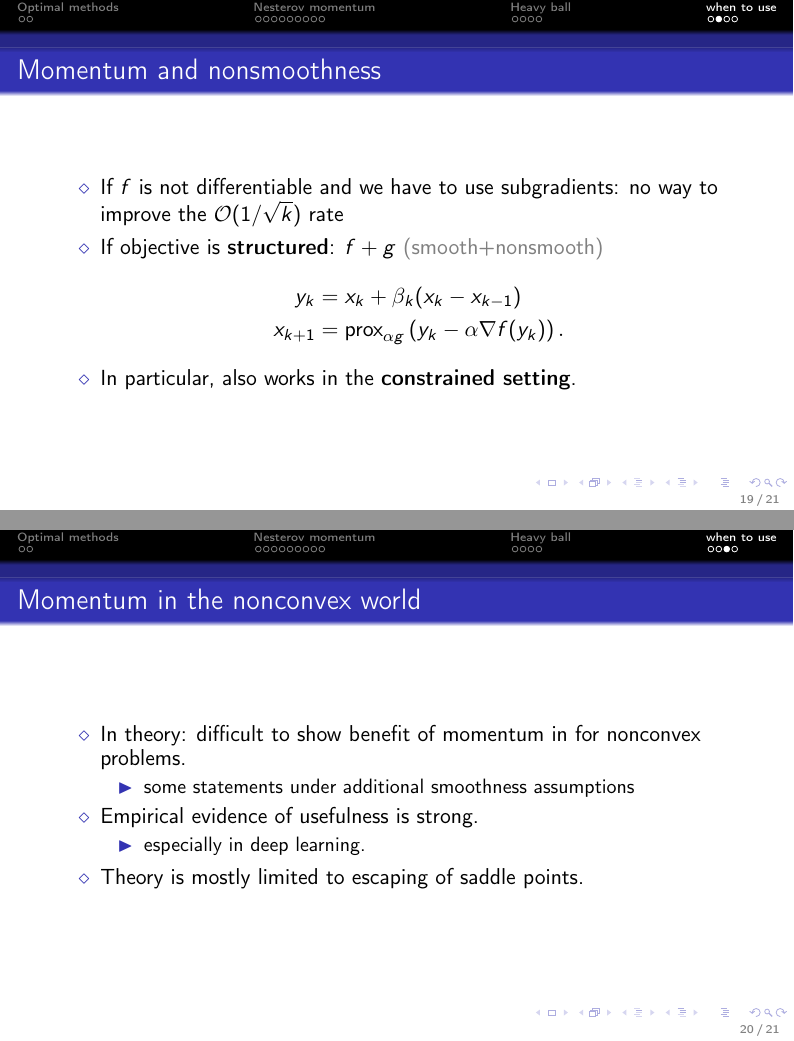
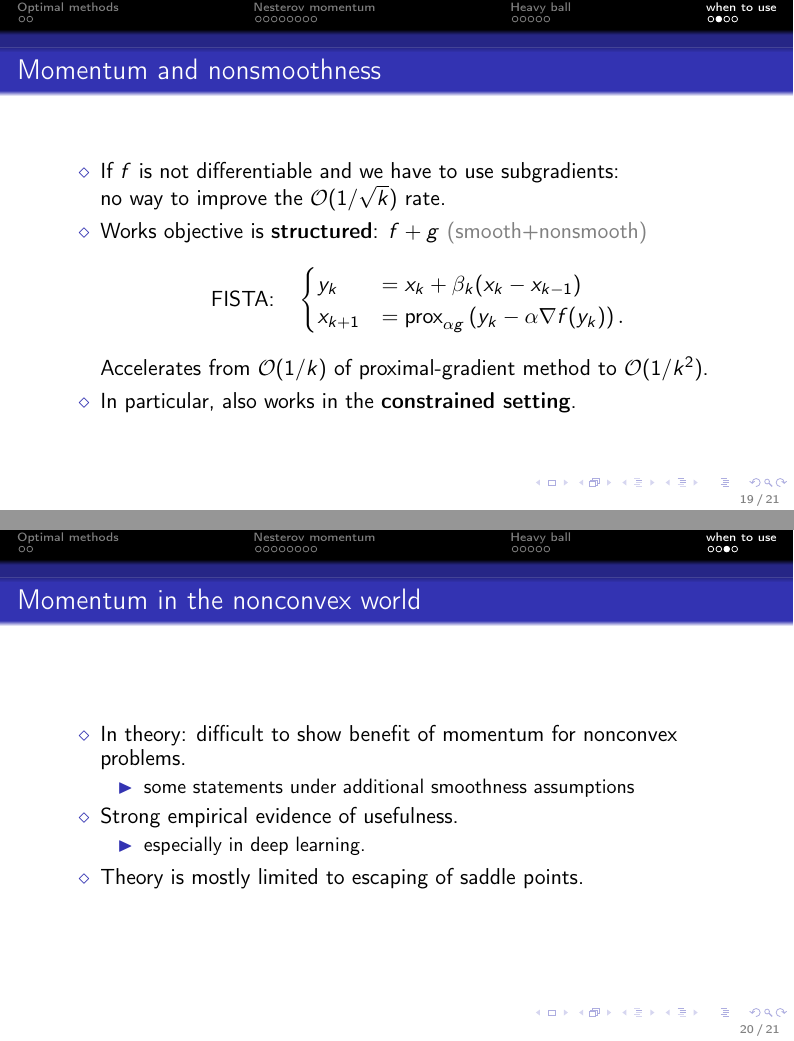
Before and after one commit to AxelBohm/optimization-for-DS-lecture, LaTeX slides (slides/Momentum/momentum_acceleration.tex): pages 19 and 20 of 21, joined at a grey line. Compiled offline with pdfLaTeX.

Commit message:
more clarifying changes

```diff
--- a/slides/Momentum/momentum_acceleration.tex
+++ b/slides/Momentum/momentum_acceleration.tex
@@ -320,13 +320,20 @@
 \begin{frame}
   \frametitle{Momentum and nonsmoothness}
   \begin{itemize}
-    \item If $f$ is not differentiable and we have to use subgradients:
-          no way to improve the $\mathcal{O}(1/\sqrt{k})$ rate
-    \item If objective is \textbf{structured}: $f+g$ \textcolor{gray}{(smooth+nonsmooth)}
-          \begin{align}
-            y_{k} &= x_k + \beta_k (x_k - x_{k-1}) \\
-            x_{k+1} &= \prox{\alpha g}{y_k - \alpha \nabla f(y_k)}.
-          \end{align}
+    \item If $f$ is not differentiable and we have to use subgradients:\\
+          no way to improve the $\mathcal{O}(1/\sqrt{k})$ rate.
+    \item Works objective is \textbf{structured}: $f+g$ \textcolor{gray}{(smooth+nonsmooth)}
+          \begin{equation}
+            \text{FISTA:}\quad \begin{cases}
+              y_{k} &= x_k + \beta_k (x_k - x_{k-1}) \\
+              x_{k+1} &= \prox{\alpha g}{y_k - \alpha \nabla f(y_k)}.
+            \end{cases}
+          \end{equation}
+          % \begin{align}
+          %   y_{k} &= x_k + \beta_k (x_k - x_{k-1}) \\
+          %   x_{k+1} &= \prox{\alpha g}{y_k - \alpha \nabla f(y_k)}.
+          % \end{align}
+          Accelerates from $\mathcal{O}(1/k)$ of proximal-gradient method to $\mathcal{O}(1/k^2)$.
     \item In particular, also works in the \textbf{constrained setting}.
   \end{itemize}
 
@@ -336,11 +343,11 @@
 \begin{frame}
   \frametitle{Momentum in the nonconvex world}
   \begin{itemize}
-    \item In theory: difficult to show benefit of momentum in for nonconvex problems.
+    \item In theory: difficult to show benefit of momentum for nonconvex problems.
     \begin{itemize}
       \item some statements under additional smoothness assumptions
     \end{itemize}
-    \item Empirical evidence of usefulness is strong.
+    \item Strong empirical evidence of usefulness.
         \begin{itemize}
           \item especially in deep learning.
         \end{itemize}
```
Also changed, not shown: slides/Momentum/momentum_acceleration.pdf, slides/Momentum/momentum_acceleration.tex (20 more changed lines).
